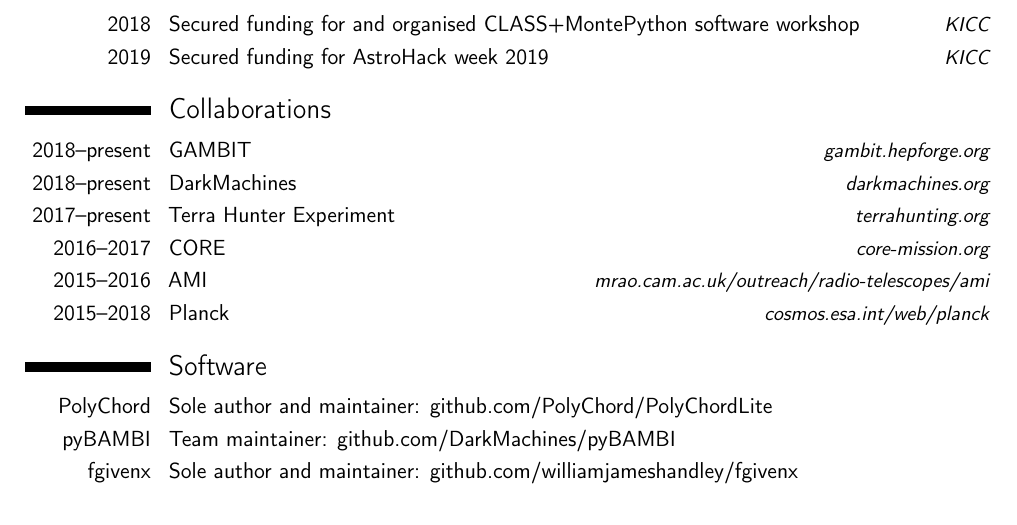
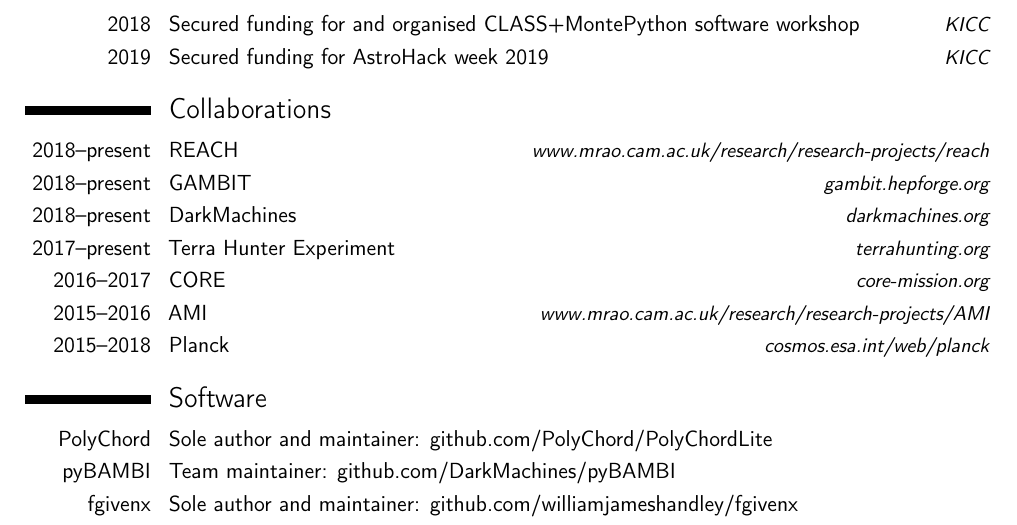
Before and after one commit to williamjameshandley/CV, a LaTeX CV (CV.tex): part of page 3 of 4 before the commit and part of page 3 of 5 after it, cut so that both start at the same text. Compiled offline with pdfLaTeX.

Commit message:
REACH collaboration added

```diff
--- a/CV.tex
+++ b/CV.tex
@@ -144,11 +144,12 @@
 \cvitemwithcomment{2019}{Secured funding for AstroHack week 2019}{KICC}
 
 \section{Collaborations}
+\cvitemwithcomment{2018--present}{REACH}{\href{http://www.mrao.cam.ac.uk/research/research-projects/reach}{www.mrao.cam.ac.uk/research/research-projects/reach}}
 \cvitemwithcomment{2018--present}{GAMBIT}{\href{https://gambit.hepforge.org/}{gambit.hepforge.org}}
 \cvitemwithcomment{2018--present}{DarkMachines}{\href{http://darkmachines.org/}{darkmachines.org}}
 \cvitemwithcomment{2017--present}{Terra Hunter Experiment}{\href{http://www.terrahunting.org/}{terrahunting.org}}
 \cvitemwithcomment{2016--2017}{CORE}{\href{http://www.core-mission.org/}{core-mission.org}}
-\cvitemwithcomment{2015--2016}{AMI}{\href{http://www.mrao.cam.ac.uk/outreach/radio-telescopes/ami/}{mrao.cam.ac.uk/outreach/radio-telescopes/ami}}
+\cvitemwithcomment{2015--2016}{AMI}{\href{http://www.mrao.cam.ac.uk/research/research-projects/AMI}{www.mrao.cam.ac.uk/research/research-projects/AMI}}
 \cvitemwithcomment{2015--2018}{Planck}{\href{https://www.cosmos.esa.int/web/planck}{cosmos.esa.int/web/planck}}
 
 \section{Software}
```
Also changed, not shown: CV.pdf.
